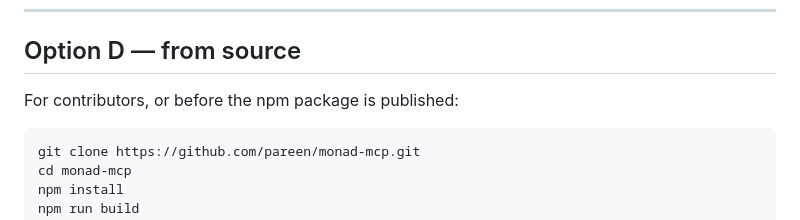
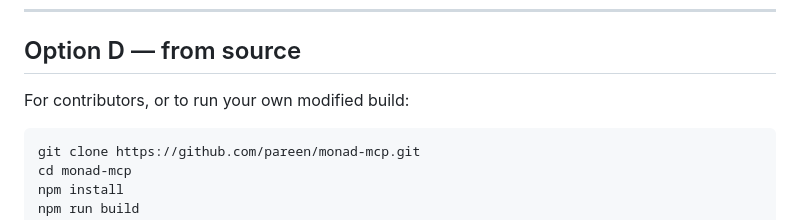
Before and after one commit to pareen/monad-mcp, a Markdown page: docs/connect-claude.md, the part around the change. Rendered like a GitHub page.

````diff
--- a/docs/connect-claude.md
+++ b/docs/connect-claude.md
@@ -102,7 +102,7 @@ and reopen it. Then: *"What MCP servers are connected?"* — you should see `mon
 
 ## Option D — from source
 
-For contributors, or before the npm package is published:
+For contributors, or to run your own modified build:
 
 ```bash
 git clone https://github.com/pareen/monad-mcp.git
````
Also changed, not shown: README.md (+7 -3 lines).
